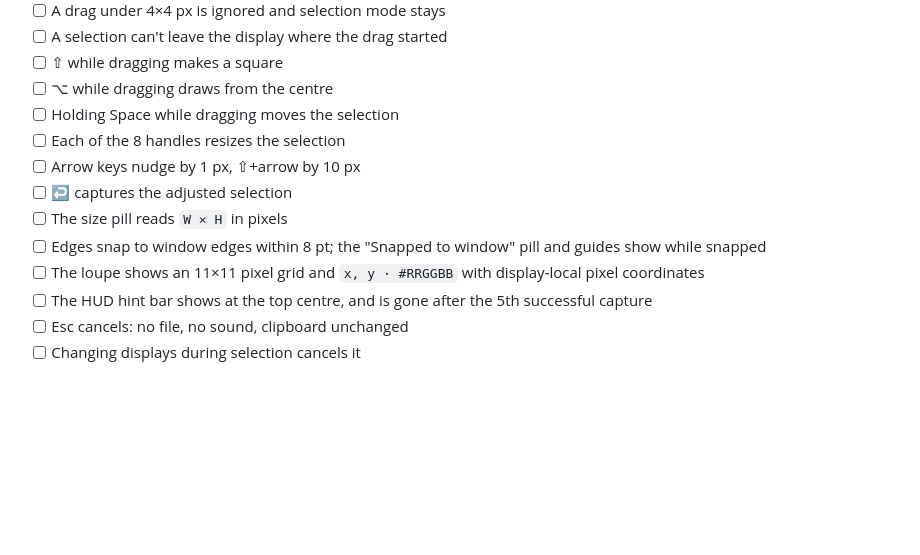
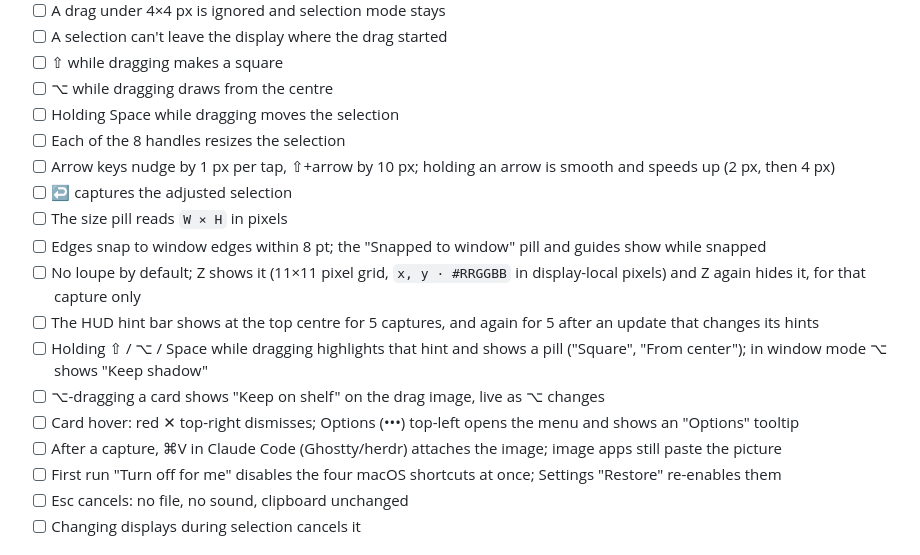
Before and after one commit to Jenish-Shobhit/margin, a Markdown page: docs/QA.md, the part around the change. Drawn GitHub-style; blank space fills up the shorter version.

Commit message:
docs: spec and QA checklist follow 0.0.2–0.0.7
Co-Authored-By: Claude Opus 5.5 (1M context) <noreply@anthropic.com>

```diff
--- a/docs/QA.md
+++ b/docs/QA.md
@@ -35,12 +35,17 @@ Before starting: turn off the four macOS screenshot shortcuts (System Settings
 - [ ] ⌥ while dragging draws from the centre
 - [ ] Holding Space while dragging moves the selection
 - [ ] Each of the 8 handles resizes the selection
-- [ ] Arrow keys nudge by 1 px, ⇧+arrow by 10 px
+- [ ] Arrow keys nudge by 1 px per tap, ⇧+arrow by 10 px; holding an arrow is smooth and speeds up (2 px, then 4 px)
 - [ ] ↩ captures the adjusted selection
 - [ ] The size pill reads `W × H` in pixels
 - [ ] Edges snap to window edges within 8 pt; the "Snapped to window" pill and guides show while snapped
-- [ ] The loupe shows an 11×11 pixel grid and `x, y · #RRGGBB` with display-local pixel coordinates
-- [ ] The HUD hint bar shows at the top centre, and is gone after the 5th successful capture
+- [ ] No loupe by default; Z shows it (11×11 pixel grid, `x, y · #RRGGBB` in display-local pixels) and Z again hides it, for that capture only
+- [ ] The HUD hint bar shows at the top centre for 5 captures, and again for 5 after an update that changes its hints
+- [ ] Holding ⇧ / ⌥ / Space while dragging highlights that hint and shows a pill ("Square", "From center"); in window mode ⌥ shows "Keep shadow"
+- [ ] ⌥-dragging a card shows "Keep on shelf" on the drag image, live as ⌥ changes
+- [ ] Card hover: red ✕ top-right dismisses; Options (•••) top-left opens the menu and shows an "Options" tooltip
+- [ ] After a capture, ⌘V in Claude Code (Ghostty/herdr) attaches the image; image apps still paste the picture
+- [ ] First run "Turn off for me" disables the four macOS shortcuts at once; Settings "Restore" re-enables them
 - [ ] Esc cancels: no file, no sound, clipboard unchanged
 - [ ] Changing displays during selection cancels it
 
```
Also changed, not shown: spec.md (+3 -3 lines).
